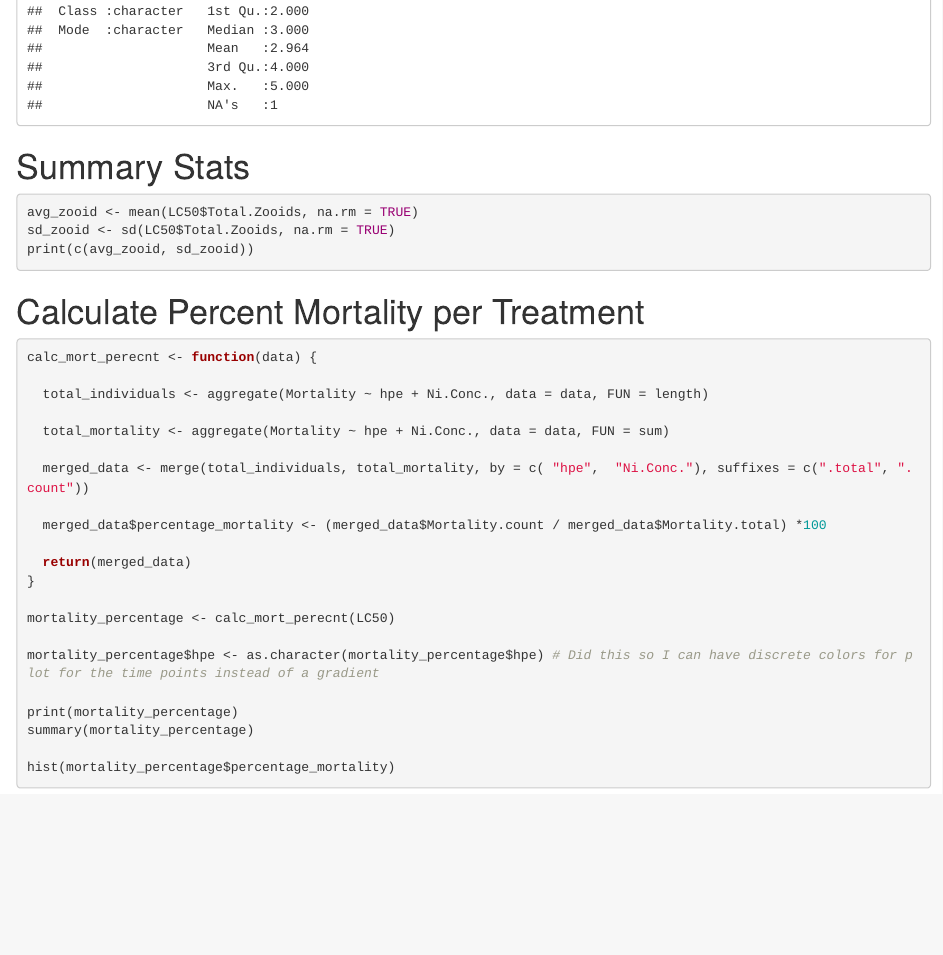
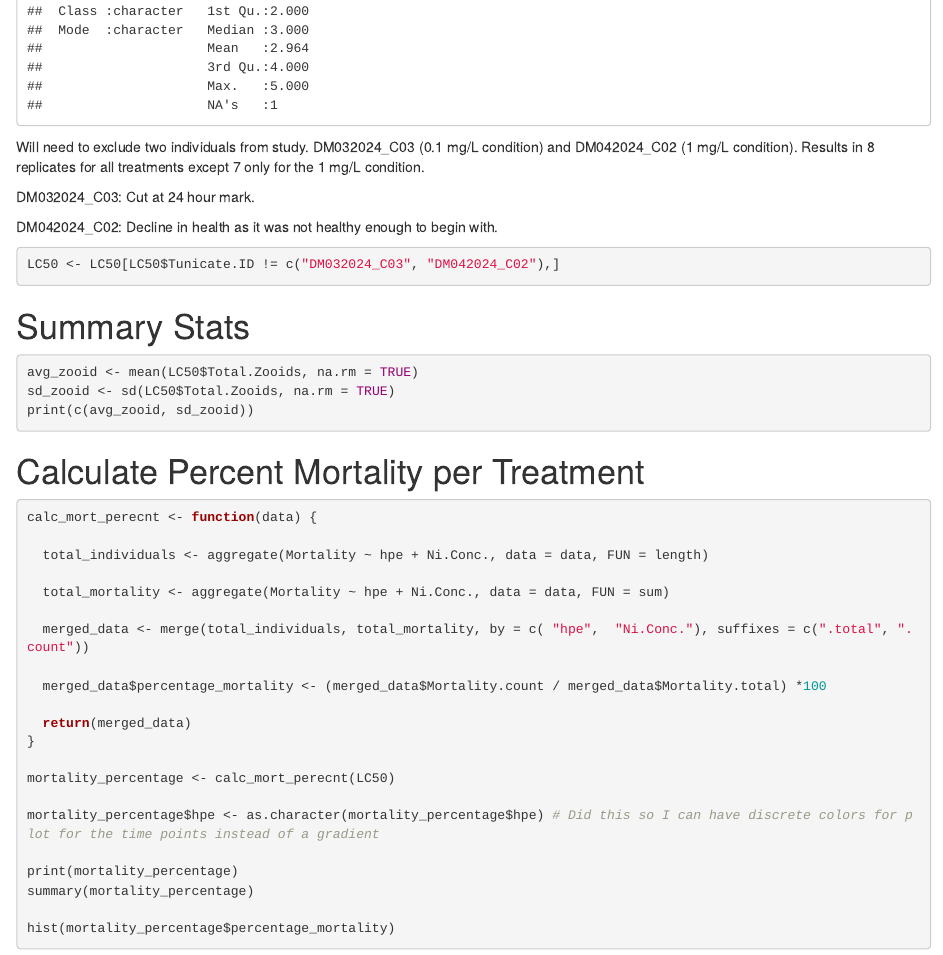
Before and after one commit to valeste/Botryllus-Nickel-Tox, an R Markdown document (code/02-LC50.Rmd): the page in a window 1100 px wide, from 2120 px down. Rendered offline with R 4.5, knitr and Pandoc, with nearby package versions.

Commit message:
cleaning LC50 data set

````diff
--- a/code/02-LC50.Rmd
+++ b/code/02-LC50.Rmd
@@ -66,6 +66,17 @@ LC50 <- LC50 %>%
 # add a total column
 summary(LC50)
 ```
+
+Will need to exclude two individuals from study. DM032024_C03 (0.1 mg/L condition) and DM042024_C02 (1 mg/L condition). Results in 8 replicates for all treatments except 7 only for the 1 mg/L condition.
+
+DM032024_C03: Cut at 24 hour mark.
+
+DM042024_C02: Decline in health as it was not healthy enough to begin with.
+
+```{r}
+LC50 <- LC50[LC50$Tunicate.ID != c("DM032024_C03", "DM042024_C02"),]
+```
+
 
 # Summary Stats
 
````
